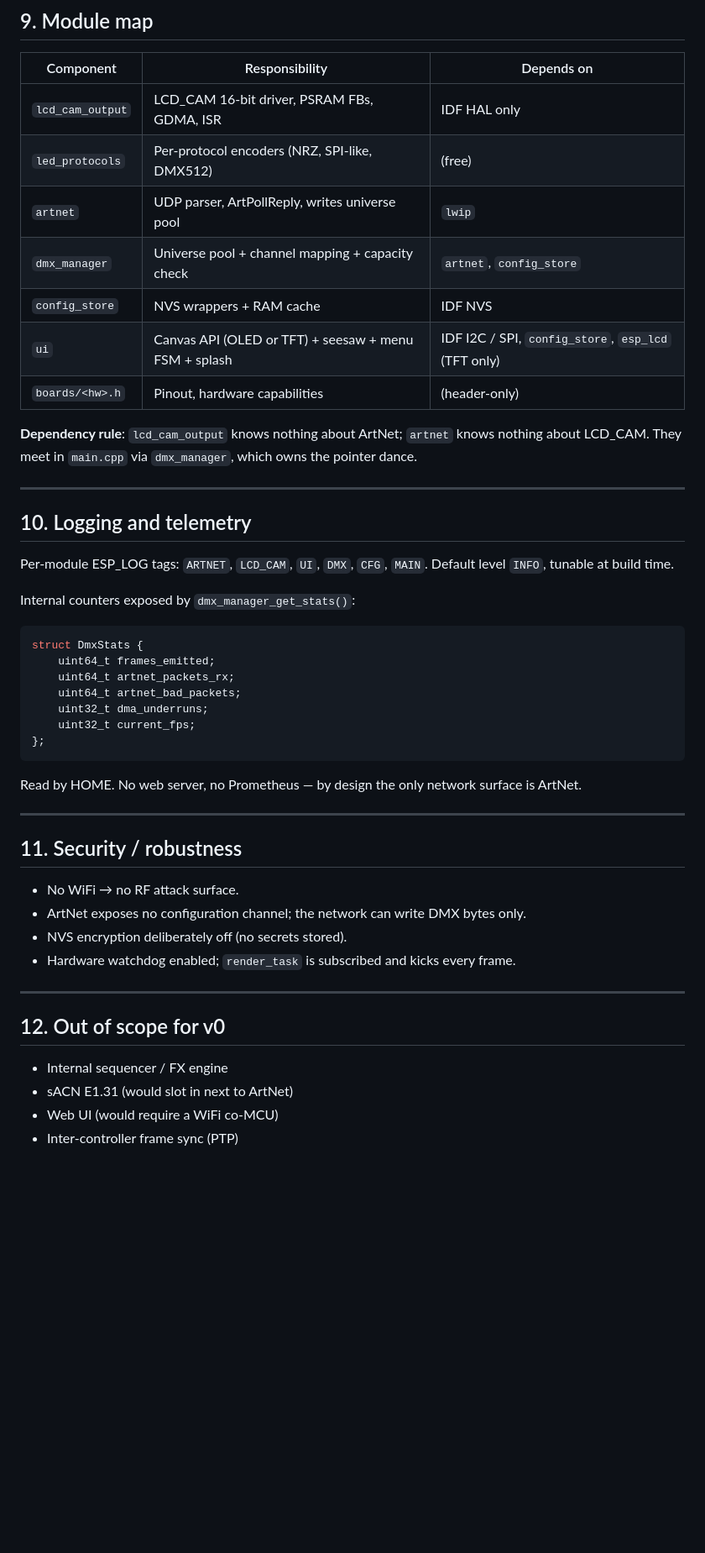
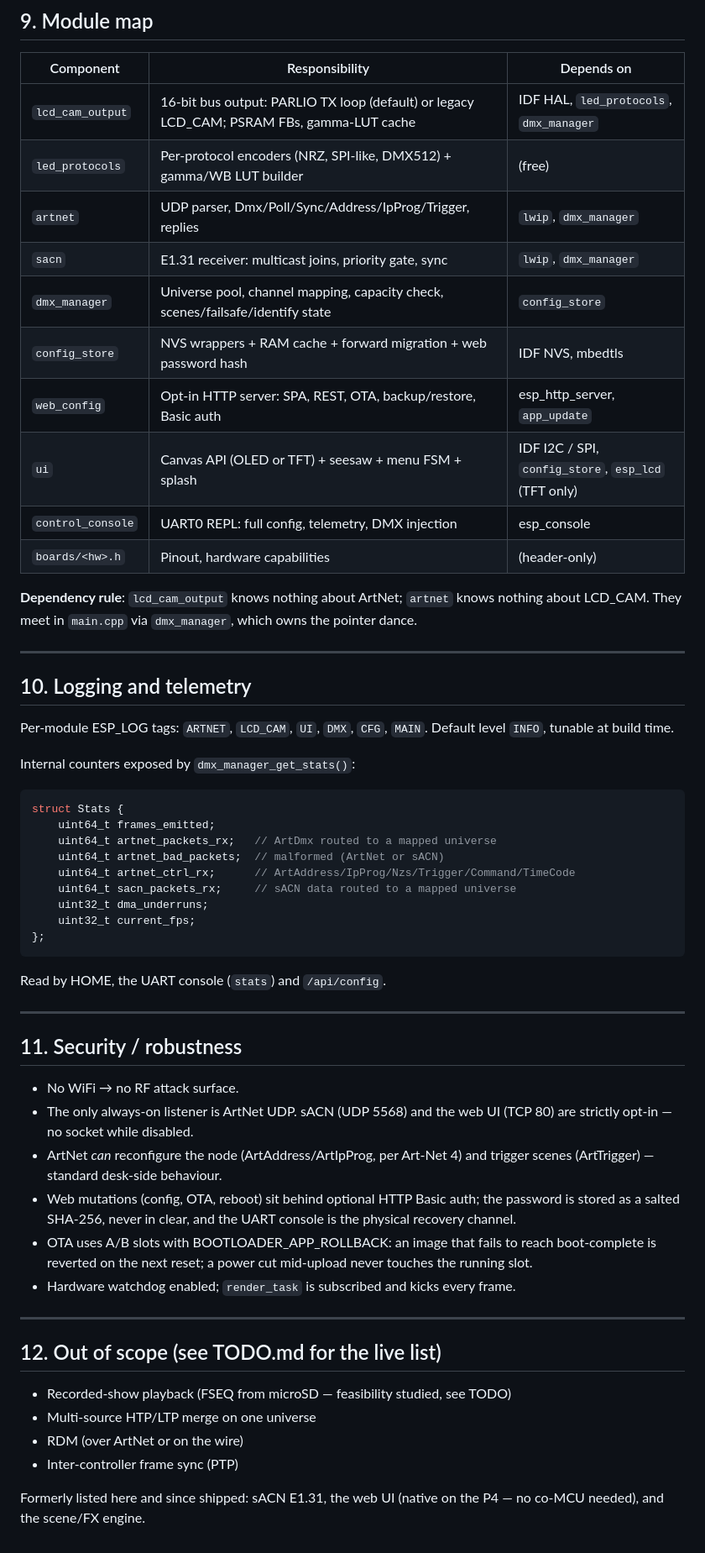
Before and after one commit to Lefix2/pixfrog, a Markdown page: docs/ARCHITECTURE.md, the part around one of its changes. Shown at 84% size. Drawn GitHub-style; blank space fills up the shorter version.

````diff
--- a/docs/ARCHITECTURE.md
+++ b/docs/ARCHITECTURE.md
@@ -187,12 +203,15 @@ transceiver is still preferable for long or terminated runs — see
 
 | Component            | Responsibility                                      | Depends on              |
 |----------------------|-----------------------------------------------------|-------------------------|
-| `lcd_cam_output`     | LCD_CAM 16-bit driver, PSRAM FBs, GDMA, ISR        | IDF HAL only            |
-| `led_protocols`      | Per-protocol encoders (NRZ, SPI-like, DMX512)      | (free)                  |
-| `artnet`             | UDP parser, ArtPollReply, writes universe pool     | `lwip`                  |
-| `dmx_manager`        | Universe pool + channel mapping + capacity check   | `artnet`, `config_store` |
-| `config_store`       | NVS wrappers + RAM cache                           | IDF NVS                 |
+| `lcd_cam_output`     | 16-bit bus output: PARLIO TX loop (default) or legacy LCD_CAM; PSRAM FBs, gamma-LUT cache | IDF HAL, `led_protocols`, `dmx_manager` |
+| `led_protocols`      | Per-protocol encoders (NRZ, SPI-like, DMX512) + gamma/WB LUT builder | (free)        |
+| `artnet`             | UDP parser, Dmx/Poll/Sync/Address/IpProg/Trigger, replies | `lwip`, `dmx_manager` |
+| `sacn`               | E1.31 receiver: multicast joins, priority gate, sync | `lwip`, `dmx_manager`  |
+| `dmx_manager`        | Universe pool, channel mapping, capacity check, scenes/failsafe/identify state | `config_store` |
+| `config_store`       | NVS wrappers + RAM cache + forward migration + web password hash | IDF NVS, mbedtls |
+| `web_config`         | Opt-in HTTP server: SPA, REST, OTA, backup/restore, Basic auth | esp_http_server, `app_update` |
 | `ui`                 | Canvas API (OLED or TFT) + seesaw + menu FSM + splash | IDF I2C / SPI, `config_store`, `esp_lcd` (TFT only) |
+| `control_console`    | UART0 REPL: full config, telemetry, DMX injection  | esp_console             |
 | `boards/<hw>.h`      | Pinout, hardware capabilities                      | (header-only)           |
 
 **Dependency rule**: `lcd_cam_output` knows nothing about ArtNet; `artnet` knows nothing about LCD_CAM. They meet in `main.cpp` via `dmx_manager`, which owns the pointer dance.
@@ -206,31 +225,44 @@ Per-module ESP_LOG tags: `ARTNET`, `LCD_CAM`, `UI`, `DMX`, `CFG`, `MAIN`. Defaul
 Internal counters exposed by `dmx_manager_get_stats()`:
 
 ```cpp
-struct DmxStats {
+struct Stats {
     uint64_t frames_emitted;
-    uint64_t artnet_packets_rx;
-    uint64_t artnet_bad_packets;
+    uint64_t artnet_packets_rx;   // ArtDmx routed to a mapped universe
+    uint64_t artnet_bad_packets;  // malformed (ArtNet or sACN)
+    uint64_t artnet_ctrl_rx;      // ArtAddress/IpProg/Nzs/Trigger/Command/TimeCode
+    uint64_t sacn_packets_rx;     // sACN data routed to a mapped universe
     uint32_t dma_underruns;
     uint32_t current_fps;
 };
 ```
 
-Read by HOME. No web server, no Prometheus — by design the only network surface is ArtNet.
+Read by HOME, the UART console (`stats`) and `/api/config`.
 
 ---
 
 ## 11. Security / robustness
 
 - No WiFi → no RF attack surface.
-- ArtNet exposes no configuration channel; the network can write DMX bytes only.
-- NVS encryption deliberately off (no secrets stored).
+- The only always-on listener is ArtNet UDP. sACN (UDP 5568) and the web UI
+  (TCP 80) are strictly opt-in — no socket while disabled.
+- ArtNet *can* reconfigure the node (ArtAddress/ArtIpProg, per Art-Net 4) and
+  trigger scenes (ArtTrigger) — standard desk-side behaviour.
+- Web mutations (config, OTA, reboot) sit behind optional HTTP Basic auth;
+  the password is stored as a salted SHA-256, never in clear, and the UART
+  console is the physical recovery channel.
+- OTA uses A/B slots with BOOTLOADER_APP_ROLLBACK: an image that fails to
+  reach boot-complete is reverted on the next reset; a power cut mid-upload
+  never touches the running slot.
 - Hardware watchdog enabled; `render_task` is subscribed and kicks every frame.
 
 ---
 
-## 12. Out of scope for v0
+## 12. Out of scope (see TODO.md for the live list)
 
-- Internal sequencer / FX engine
-- sACN E1.31 (would slot in next to ArtNet)
-- Web UI (would require a WiFi co-MCU)
+- Recorded-show playback (FSEQ from microSD — feasibility studied, see TODO)
+- Multi-source HTP/LTP merge on one universe
+- RDM (over ArtNet or on the wire)
 - Inter-controller frame sync (PTP)
+
+Formerly listed here and since shipped: sACN E1.31, the web UI (native on the
+P4 — no co-MCU needed), and the scene/FX engine.
````
Also changed, not shown: other parts of docs/ARCHITECTURE.md (+22 -6 lines), README.md (+40 -12 lines), docs/PROTOCOLS.md (+24 -0 lines).
